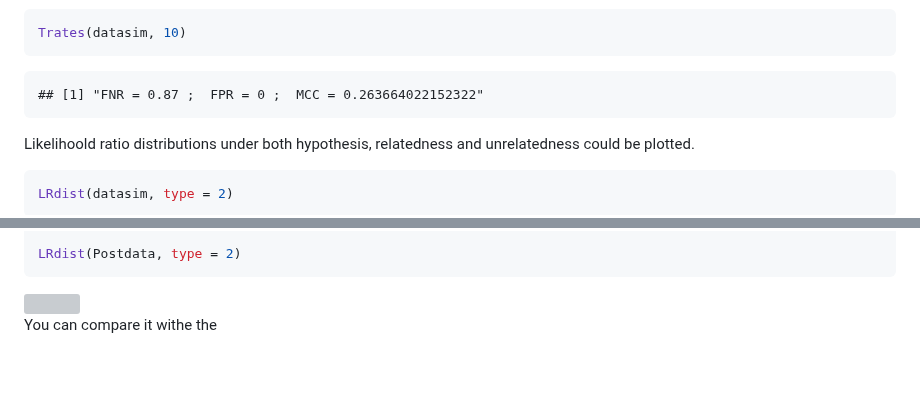
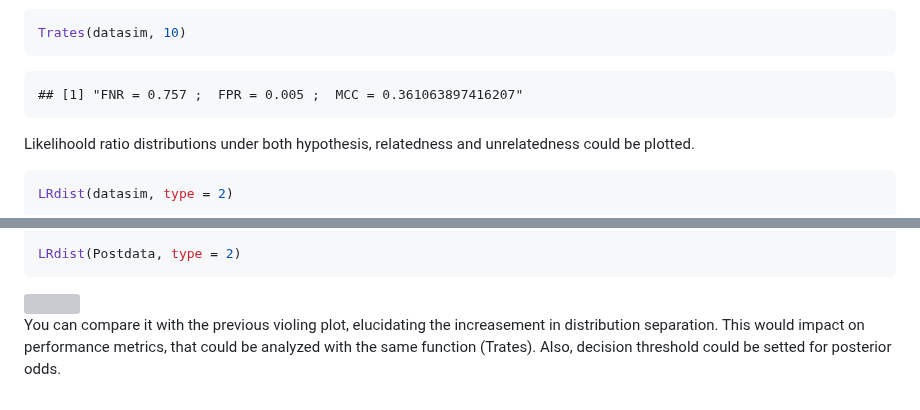
Before and after one commit to MarsicoFL/mispitools, a Markdown page: README.md, 2 parts joined by grey strips. GitHub-like rendering; blank space fills up the shorter version; grey boxes are pictures that could not be loaded.

````diff
--- a/README.md
+++ b/README.md
@@ -233,7 +233,7 @@ for a specific LR threshold (T):
 Trates(datasim, 10)
 ```
 
-    ## [1] "FNR = 0.87 ;  FPR = 0 ;  MCC = 0.263664022152322"
+    ## [1] "FNR = 0.757 ;  FPR = 0.005 ;  MCC = 0.361063897416207"
 
 Likelihoold ratio distributions under both hypothesis, relatedness and
 unrelatedness could be plotted.
@@ -296,4 +296,4 @@ LRdist(Postdata, type = 2)
 
 
 
-You can compare it withe the
+You can compare it with the previous violing plot, elucidating the increasement in distribution separation. This would impact on performance metrics, that could be analyzed with the same function (Trates). Also, decision threshold could be setted for posterior odds.
````
